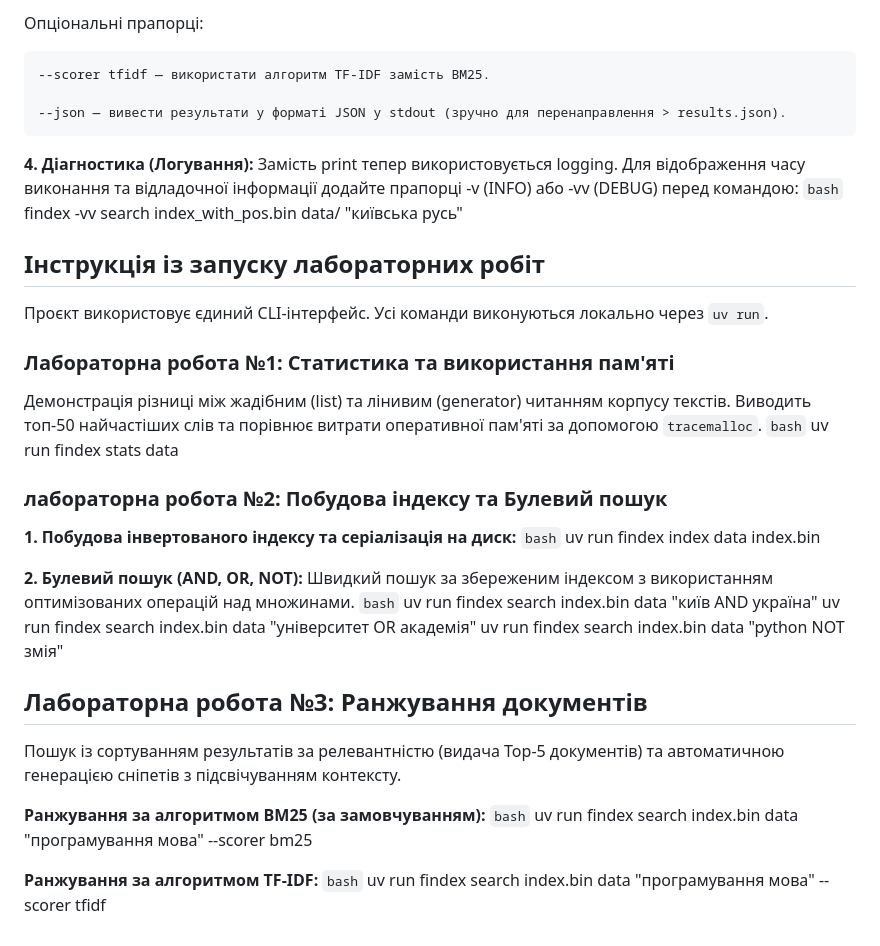
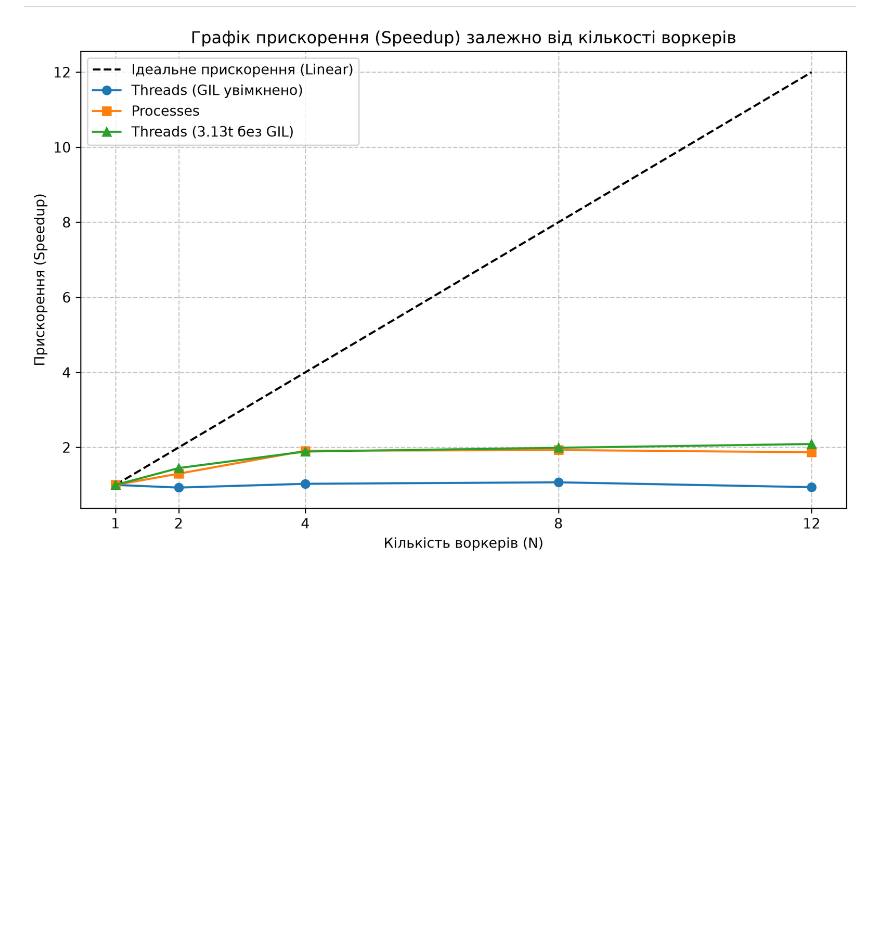
Before and after one commit to lq54afgthgf/lab-01, a Markdown page: README.md, the part around the change printed below. GitHub-like rendering; pictures changed too: speedup.png (added); blank space fills up the shorter version.

```diff
--- a/README.md
+++ b/README.md
@@ -55,46 +42,2 @@ findex search index_with_pos.bin data/ "програмування AND python"
 
-Опціональні прапорці:
-
-    --scorer tfidf — використати алгоритм TF-IDF замість BM25.
-
-    --json — вивести результати у форматі JSON у stdout (зручно для перенаправлення > results.json).
-
-**4. Діагностика (Логування):**
-Замість print тепер використовується logging. Для відображення часу виконання та відладочної інформації додайте прапорці -v (INFO) або -vv (DEBUG) перед командою:
-`bash`
-findex -vv search index_with_pos.bin data/ "київська русь"
-
-## Інструкція із запуску лабораторних робіт
-
-Проєкт використовує єдиний CLI-інтерфейс. Усі команди виконуються локально через `uv run`.
-
-### Лабораторна робота №1: Статистика та використання пам'яті
-
-Демонстрація різниці між жадібним (list) та лінивим (generator) читанням корпусу текстів. Виводить топ-50 найчастіших слів та порівнює витрати оперативної пам'яті за допомогою `tracemalloc`.
-`bash`
-uv run findex stats data
-
-### лабораторна робота №2: Побудова індексу та Булевий пошук
-
-**1. Побудова інвертованого індексу та серіалізація на диск:**
-`bash`
-uv run findex index data index.bin
-
-**2. Булевий пошук (AND, OR, NOT):**
-Швидкий пошук за збереженим індексом з використанням оптимізованих операцій над множинами.
-`bash`
-uv run findex search index.bin data "київ AND україна"
-uv run findex search index.bin data "університет OR академія"
-uv run findex search index.bin data "python NOT змія"
-
-## Лабораторна робота №3: Ранжування документів
-
-Пошук із сортуванням результатів за релевантністю (видача Top-5 документів) та автоматичною генерацією сніпетів з підсвічуванням контексту.
-
-**Ранжування за алгоритмом BM25 (за замовчуванням):**
-`bash`
-uv run findex search index.bin data "програмування мова" --scorer bm25
-
-**Ранжування за алгоритмом TF-IDF:**
-`bash`
-uv run findex search index.bin data "програмування мова" --scorer tfidf
+![Графік прискорення](speedup.png)
```
Also changed, not shown: other parts of README.md (+32 -45 lines), 5 other files.
